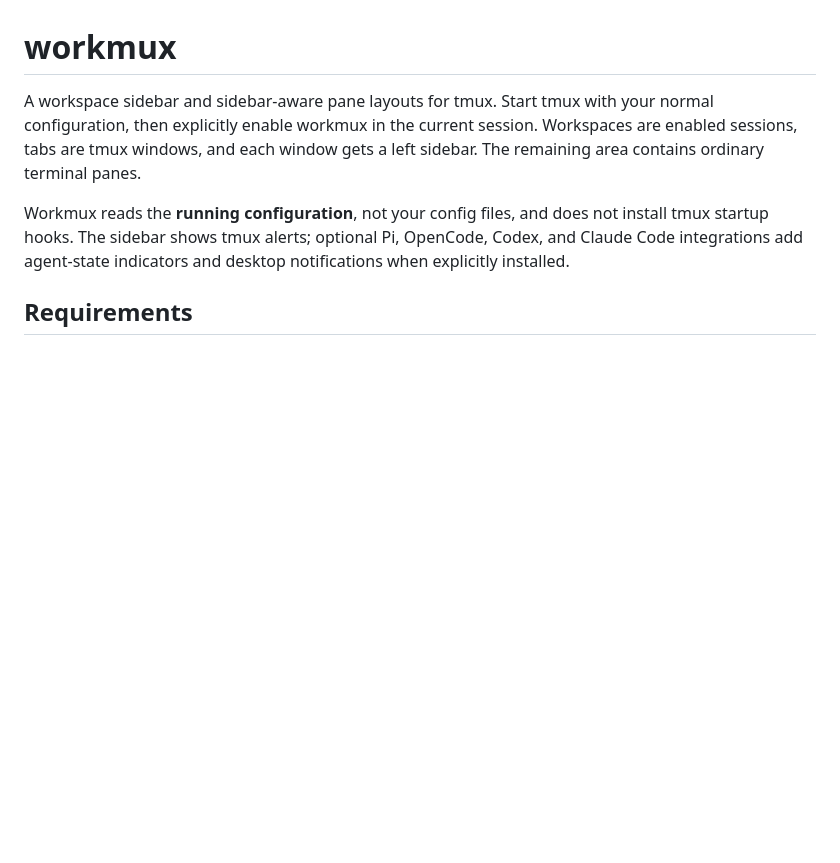
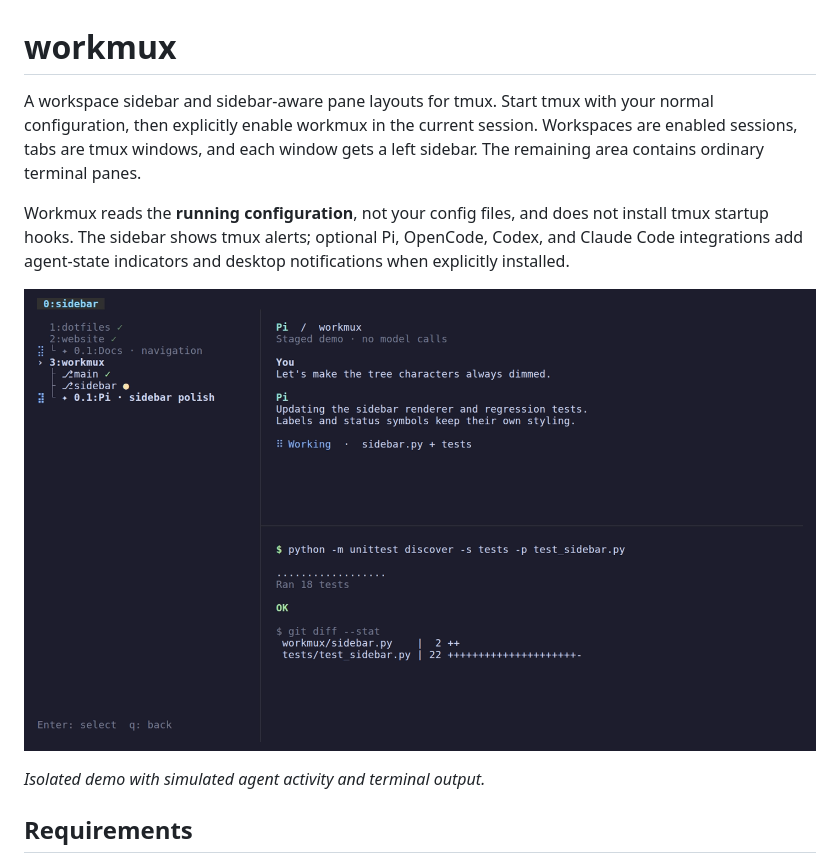
Before and after one commit to micha/workmux, a Markdown page: README.md, the part around the change. GitHub-like rendering; pictures changed too: docs/demo.png (added); blank space fills up the shorter version.

Commit message:
Add reproducible isolated README screenshot demo

```diff
--- a/README.md
+++ b/README.md
@@ -9,6 +9,10 @@ Workmux reads the **running configuration**, not your config files, and does not
 install tmux startup hooks. The sidebar shows tmux alerts; optional Pi, OpenCode,
 Codex, and Claude Code integrations add agent-state indicators and desktop
 notifications when explicitly installed.
+
+![Workmux sidebar with workspaces, Git checkout indicators, and split terminal panes](docs/demo.png)
+
+*Isolated demo with simulated agent activity and terminal output.*
 
 ## Requirements
 
```
Also changed, not shown: AGENTS.md (+14 -0 lines), 3 other files.
